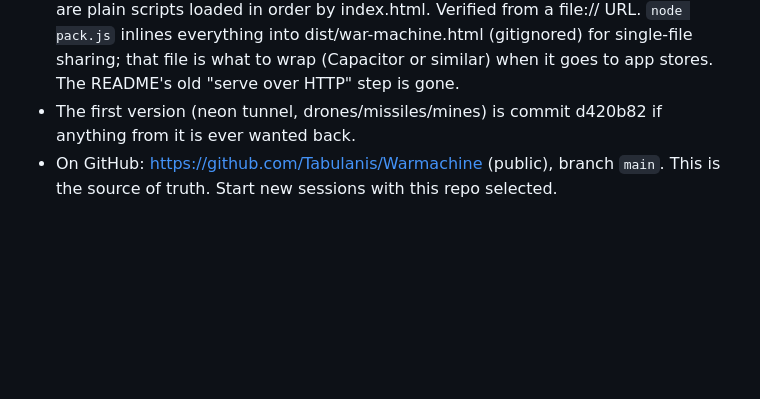
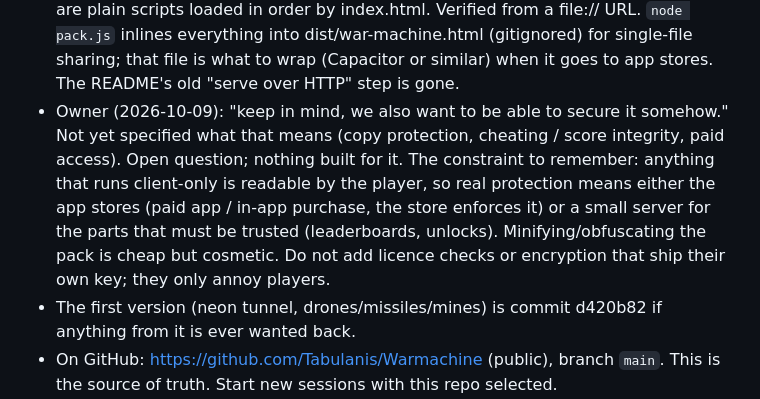
Before and after one commit to Tabulanis/Warmachine, a Markdown page: HANDOFF.md, the part around the change. Drawn GitHub-style; blank space fills up the shorter version.

Commit message:
Handoff: note the open question of securing the game
Co-Authored-By: Claude Fable 5.1 <noreply@anthropic.com>
Claude-Session: https://claude.ai/code/session_01KWyzCX32dWmDhkCWufW68b

```diff
--- a/HANDOFF.md
+++ b/HANDOFF.md
@@ -39,6 +39,15 @@ double-click.
   single-file sharing; that file is what to wrap (Capacitor or similar)
   when it goes to app stores. The README's old "serve over HTTP" step is
   gone.
+- Owner (2026-10-09): "keep in mind, we also want to be able to secure it
+  somehow." Not yet specified what that means (copy protection, cheating /
+  score integrity, paid access). Open question; nothing built for it. The
+  constraint to remember: anything that runs client-only is readable by
+  the player, so real protection means either the app stores (paid app /
+  in-app purchase, the store enforces it) or a small server for the parts
+  that must be trusted (leaderboards, unlocks). Minifying/obfuscating the
+  pack is cheap but cosmetic. Do not add licence checks or encryption that
+  ship their own key; they only annoy players.
 - The first version (neon tunnel, drones/missiles/mines) is commit d420b82
   if anything from it is ever wanted back.
 - On GitHub: https://github.com/Tabulanis/Warmachine (public), branch
```
